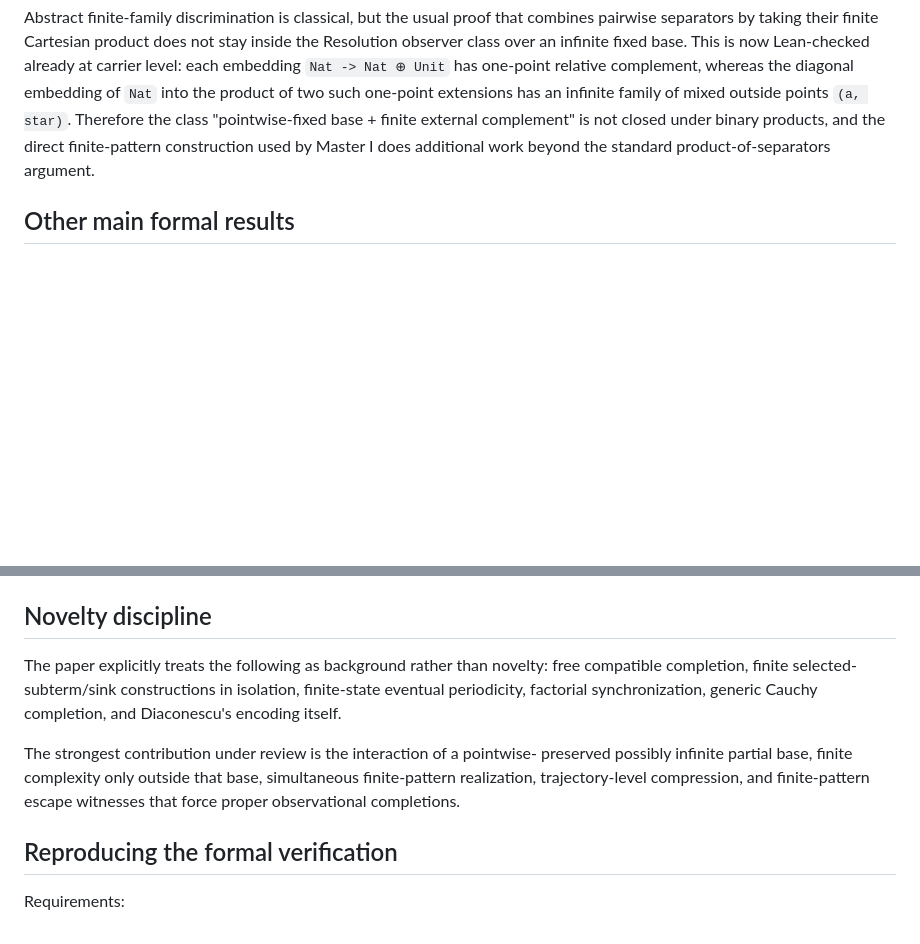
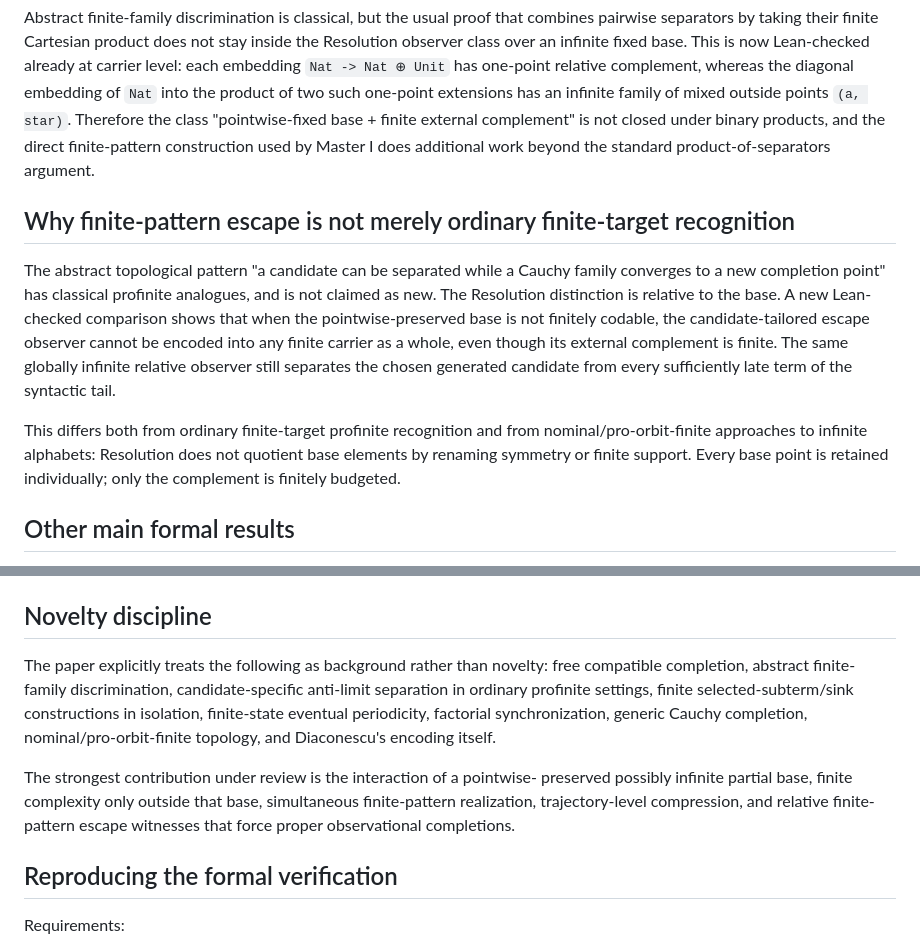
Before and after one commit to Puhyuhy/ResolutionSemantics, a Markdown page: README.md, 2 parts joined by grey strips. Rendered like a GitHub page; blank space fills up the shorter version.

Commit message:
Document relative escape distinction

```diff
--- a/README.md
+++ b/README.md
@@ -65,6 +65,23 @@ infinite family of mixed outside points `(a, star)`.  Therefore the class
 products, and the direct finite-pattern construction used by Master I does
 additional work beyond the standard product-of-separators argument.
 
+## Why finite-pattern escape is not merely ordinary finite-target recognition
+
+The abstract topological pattern "a candidate can be separated while a Cauchy
+family converges to a new completion point" has classical profinite analogues,
+and is not claimed as new.  The Resolution distinction is relative to the
+base.  A new Lean-checked comparison shows that when the pointwise-preserved
+base is not finitely codable, the candidate-tailored escape observer cannot be
+encoded into any finite carrier as a whole, even though its external complement
+is finite.  The same globally infinite relative observer still separates the
+chosen generated candidate from every sufficiently late term of the syntactic
+tail.
+
+This differs both from ordinary finite-target profinite recognition and from
+nominal/pro-orbit-finite approaches to infinite alphabets: Resolution does not
+quotient base elements by renaming symmetry or finite support.  Every base
+point is retained individually; only the complement is finitely budgeted.
+
 ## Other main formal results
 
 - normalized free compatible completion of a binary partial algebra and its
@@ -95,14 +112,16 @@ Totality.
 ## Novelty discipline
 
 The paper explicitly treats the following as background rather than novelty:
-free compatible completion, finite selected-subterm/sink constructions in
-isolation, finite-state eventual periodicity, factorial synchronization,
-generic Cauchy completion, and Diaconescu's encoding itself.
+free compatible completion, abstract finite-family discrimination,
+candidate-specific anti-limit separation in ordinary profinite settings,
+finite selected-subterm/sink constructions in isolation, finite-state eventual
+periodicity, factorial synchronization, generic Cauchy completion,
+nominal/pro-orbit-finite topology, and Diaconescu's encoding itself.
 
 The strongest contribution under review is the interaction of a pointwise-
 preserved possibly infinite partial base, finite complexity only outside that
 base, simultaneous finite-pattern realization, trajectory-level compression,
-and finite-pattern escape witnesses that force proper observational
+and relative finite-pattern escape witnesses that force proper observational
 completions.
 
 ## Reproducing the formal verification
```
